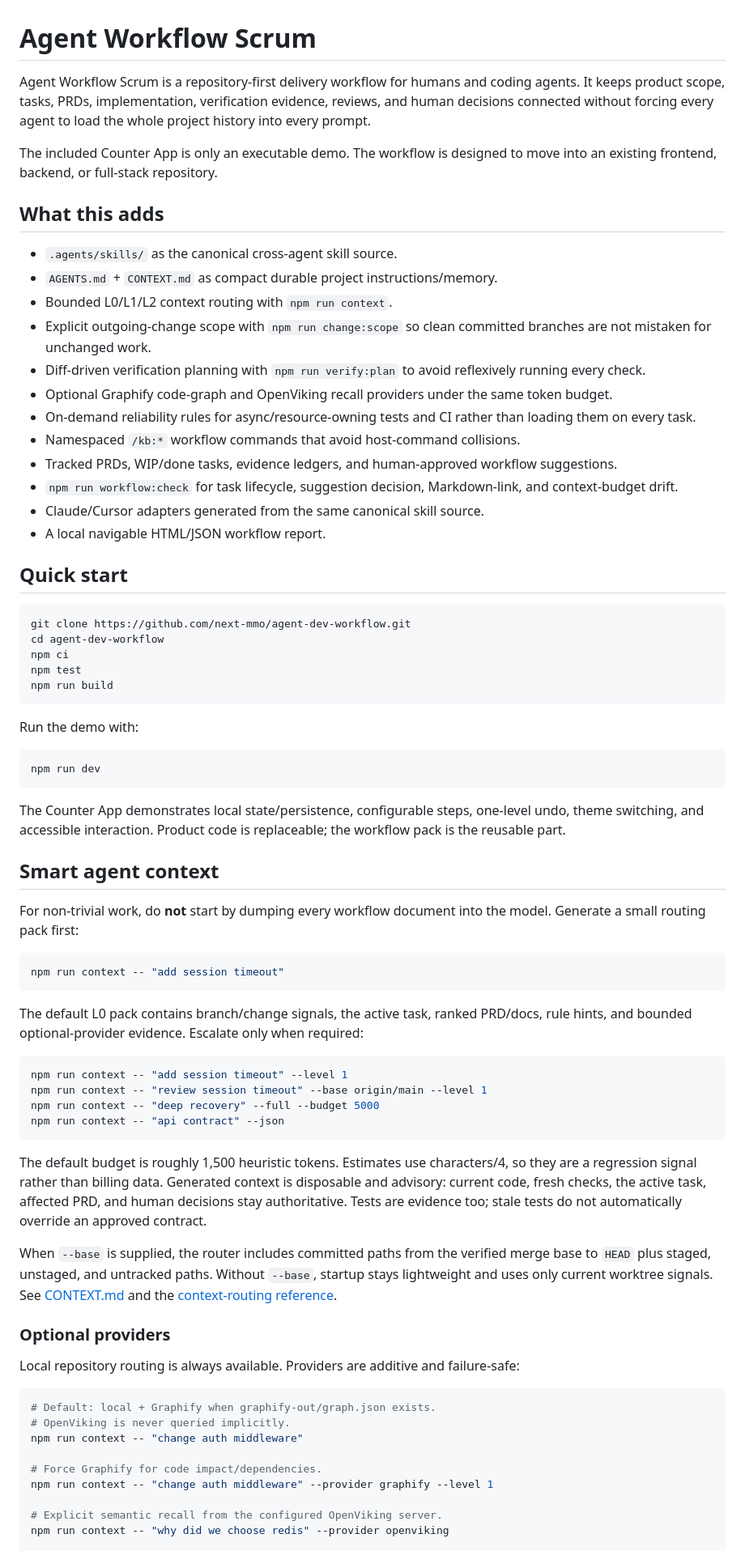
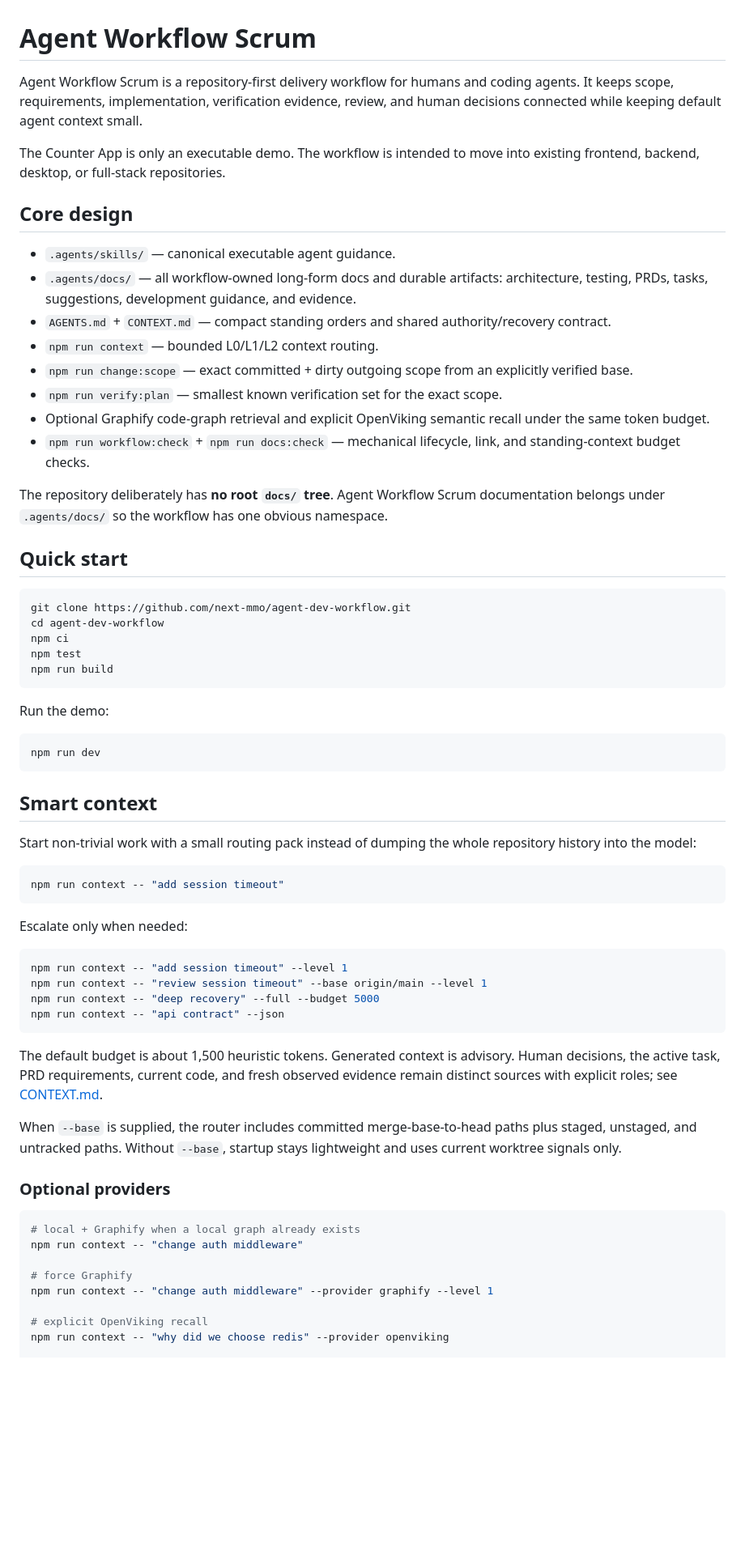
Before and after one commit to next-mmo/agent-dev-workflow, a Markdown page: README.md, the part around one of its changes. Shown at 81% size. Drawn GitHub-style; blank space fills up the shorter version.

````diff
--- a/README.md
+++ b/README.md
@@ -1,23 +1,21 @@
 # Agent Workflow Scrum
 
-Agent Workflow Scrum is a repository-first delivery workflow for humans and coding agents. It keeps product scope, tasks, PRDs, implementation, verification evidence, reviews, and human decisions connected without forcing every agent to load the whole project history into every prompt.
+Agent Workflow Scrum is a repository-first delivery workflow for humans and coding agents. It keeps scope, requirements, implementation, verification evidence, review, and human decisions connected while keeping default agent context small.
 
-The included Counter App is only an executable demo. The workflow is designed to move into an existing frontend, backend, or full-stack repository.
+The Counter App is only an executable demo. The workflow is intended to move into existing frontend, backend, desktop, or full-stack repositories.
 
-## What this adds
+## Core design
 
-- `.agents/skills/` as the canonical cross-agent skill source.
-- `AGENTS.md` + `CONTEXT.md` as compact durable project instructions/memory.
-- Bounded L0/L1/L2 context routing with `npm run context`.
-- Explicit outgoing-change scope with `npm run change:scope` so clean committed branches are not mistaken for unchanged work.
-- Diff-driven verification planning with `npm run verify:plan` to avoid reflexively running every check.
-- Optional Graphify code-graph and OpenViking recall providers under the same token budget.
-- On-demand reliability rules for async/resource-owning tests and CI rather than loading them on every task.
-- Namespaced `/kb:*` workflow commands that avoid host-command collisions.
-- Tracked PRDs, WIP/done tasks, evidence ledgers, and human-approved workflow suggestions.
-- `npm run workflow:check` for task lifecycle, suggestion decision, Markdown-link, and context-budget drift.
-- Claude/Cursor adapters generated from the same canonical skill source.
-- A local navigable HTML/JSON workflow report.
+- `.agents/skills/` — canonical executable agent guidance.
+- `.agents/docs/` — all workflow-owned long-form docs and durable artifacts: architecture, testing, PRDs, tasks, suggestions, development guidance, and evidence.
+- `AGENTS.md` + `CONTEXT.md` — compact standing orders and shared authority/recovery contract.
+- `npm run context` — bounded L0/L1/L2 context routing.
+- `npm run change:scope` — exact committed + dirty outgoing scope from an explicitly verified base.
+- `npm run verify:plan` — smallest known verification set for the exact scope.
+- Optional Graphify code-graph retrieval and explicit OpenViking semantic recall under the same token budget.
+- `npm run workflow:check` + `npm run docs:check` — mechanical lifecycle, link, and standing-context budget checks.
+
+The repository deliberately has **no root `docs/` tree**. Agent Workflow Scrum documentation belongs under `.agents/docs/` so the workflow has one obvious namespace.
 
 ## Quick start
 
@@ -29,23 +27,21 @@ npm test
 npm run build
 ```
 
-Run the demo with:
+Run the demo:
 
 ```bash
 npm run dev
 ```
 
-The Counter App demonstrates local state/persistence, configurable steps, one-level undo, theme switching, and accessible interaction. Product code is replaceable; the workflow pack is the reusable part.
+## Smart context
 
-## Smart agent context
-
-For non-trivial work, do **not** start by dumping every workflow document into the model. Generate a small routing pack first:
+Start non-trivial work with a small routing pack instead of dumping the whole repository history into the model:
 
 ```bash
 npm run context -- "add session timeout"
 ```
 
-The default L0 pack contains branch/change signals, the active task, ranked PRD/docs, rule hints, and bounded optional-provider evidence. Escalate only when required:
+Escalate only when needed:
 
 ```bash
 npm run context -- "add session timeout" --level 1
@@ -54,22 +50,19 @@ npm run context -- "deep recovery" --full --budget 5000
 npm run context -- "api contract" --json
 ```
 
-The default budget is roughly 1,500 heuristic tokens. Estimates use characters/4, so they are a regression signal rather than billing data. Generated context is disposable and advisory: current code, fresh checks, the active task, affected PRD, and human decisions stay authoritative. Tests are evidence too; stale tests do not automatically override an approved contract.
+The default budget is about 1,500 heuristic tokens. Generated context is advisory. Human decisions, the active task, PRD requirements, current code, and fresh observed evidence remain distinct sources with explicit roles; see [CONTEXT.md](CONTEXT.md).
 
-When `--base` is supplied, the router includes committed paths from the verified merge base to `HEAD` plus staged, unstaged, and untracked paths. Without `--base`, startup stays lightweight and uses only current worktree signals. See [CONTEXT.md](CONTEXT.md) and the [context-routing reference](.agents/skills/agent-workflow-scrum/references/context-routing.md).
+When `--base` is supplied, the router includes committed merge-base-to-head paths plus staged, unstaged, and untracked paths. Without `--base`, startup stays lightweight and uses current worktree signals only.
 
 ### Optional providers
 
-Local repository routing is always available. Providers are additive and failure-safe:
-
 ```bash
-# Default: local + Graphify when graphify-out/graph.json exists.
-# OpenViking is never queried implicitly.
+# local + Graphify when a local graph already exists
 npm run context -- "change auth middleware"
 
-# Force Graphify for code impact/dependencies.
+# force Graphify
 npm run context -- "change auth middleware" --provider graphify --level 1
 
-# Explicit semantic recall from the configured OpenViking server.
+# explicit OpenViking recall
 npm run context -- "why did we choose redis" --provider openviking
 
````
Also changed, not shown: other parts of README.md (+48 -77 lines).
